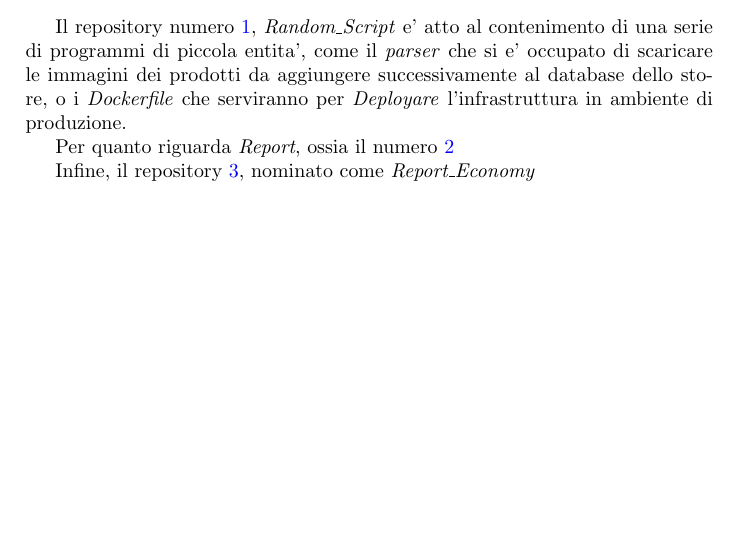
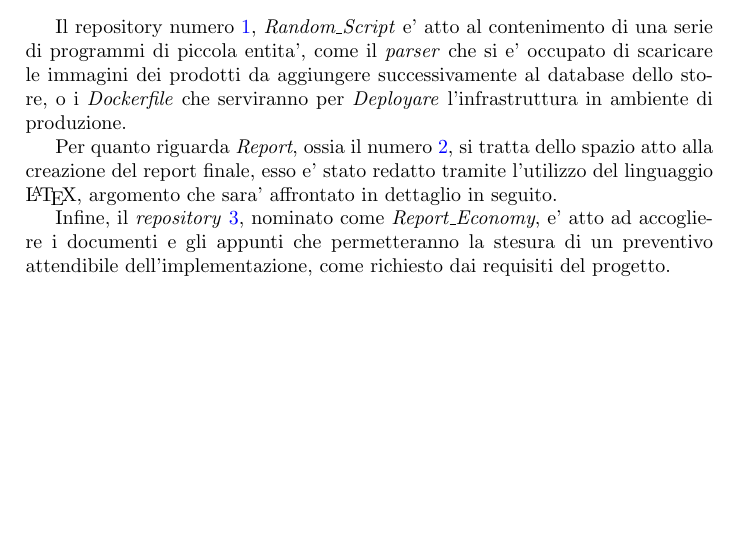
Before and after one commit to Cloud-Fiesta/Report, a LaTeX document (ReportFineProgetto/ReportFineProgetto.tex): part of page 6 of 6, cut so that both start at the same text. Compiled offline with pdfLaTeX.

Commit message:
additional work

```diff
--- a/ReportFineProgetto/ReportFineProgetto.tex
+++ b/ReportFineProgetto/ReportFineProgetto.tex
@@ -154,8 +154,12 @@
 		aggiungere successivamente al database dello store, o i \emph{Dockerfile} che serviranno per \emph{Deployare}
 		l'infrastruttura in ambiente di produzione.
 
-		Per quanto riguarda \emph{Report}, ossia il numero \ref{item:Report}
+		Per quanto riguarda \emph{Report}, ossia il numero \ref{item:Report}, si tratta dello spazio atto alla creazione
+		del report finale, esso e' stato redatto tramite l'utilizzo del linguaggio \LaTeX{}, argomento che sara'
+		affrontato in dettaglio in seguito.
 
-		Infine, il repository \ref{item:ReportE}, nominato come \emph{Report\_Economy}
+		Infine, il \emph{repository} \ref{item:ReportE}, nominato come \emph{Report\_Economy}, e' atto ad accogliere i
+		documenti e gli appunti che permetteranno la stesura di un preventivo attendibile dell'implementazione, come
+		richiesto dai requisiti del progetto.
 
 \end{document}
```
Also changed, not shown: ReportFineProgetto/ReportFineProgetto.pdf.
